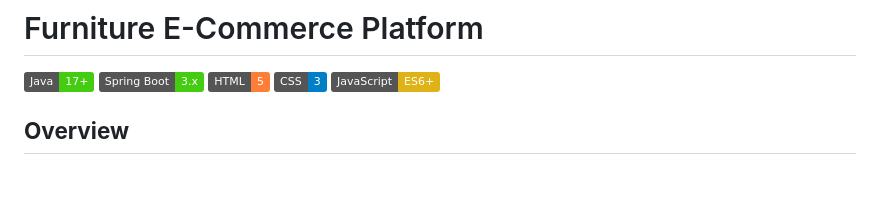
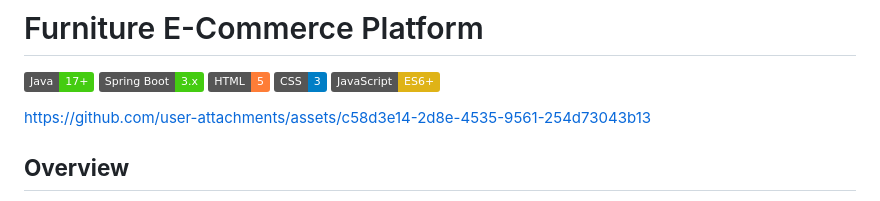
Before and after one commit to AlexD36/web-app-furniture-shop, a Markdown page: README.md, the part around the change. GitHub-like rendering; badges without logos; blank space fills up the shorter version.

```diff
--- a/README.md
+++ b/README.md
@@ -3,6 +3,12 @@
 ![Java](https://img.shields.io/badge/Java-17+-brightgreen)
 ![Spring Boot](https://img.shields.io/badge/Spring%20Boot-3.x-brightgreen)
 ![HTML](https://img.shields.io/badge/HTML-5-orange)  ![CSS](https://img.shields.io/badge/CSS-3-blue)  ![JavaScript](https://img.shields.io/badge/JavaScript-ES6+-yellow)
+
+
+
+https://github.com/user-attachments/assets/c58d3e14-2d8e-4535-9561-254d73043b13
+
+
 
 ## **Overview**
 
```
